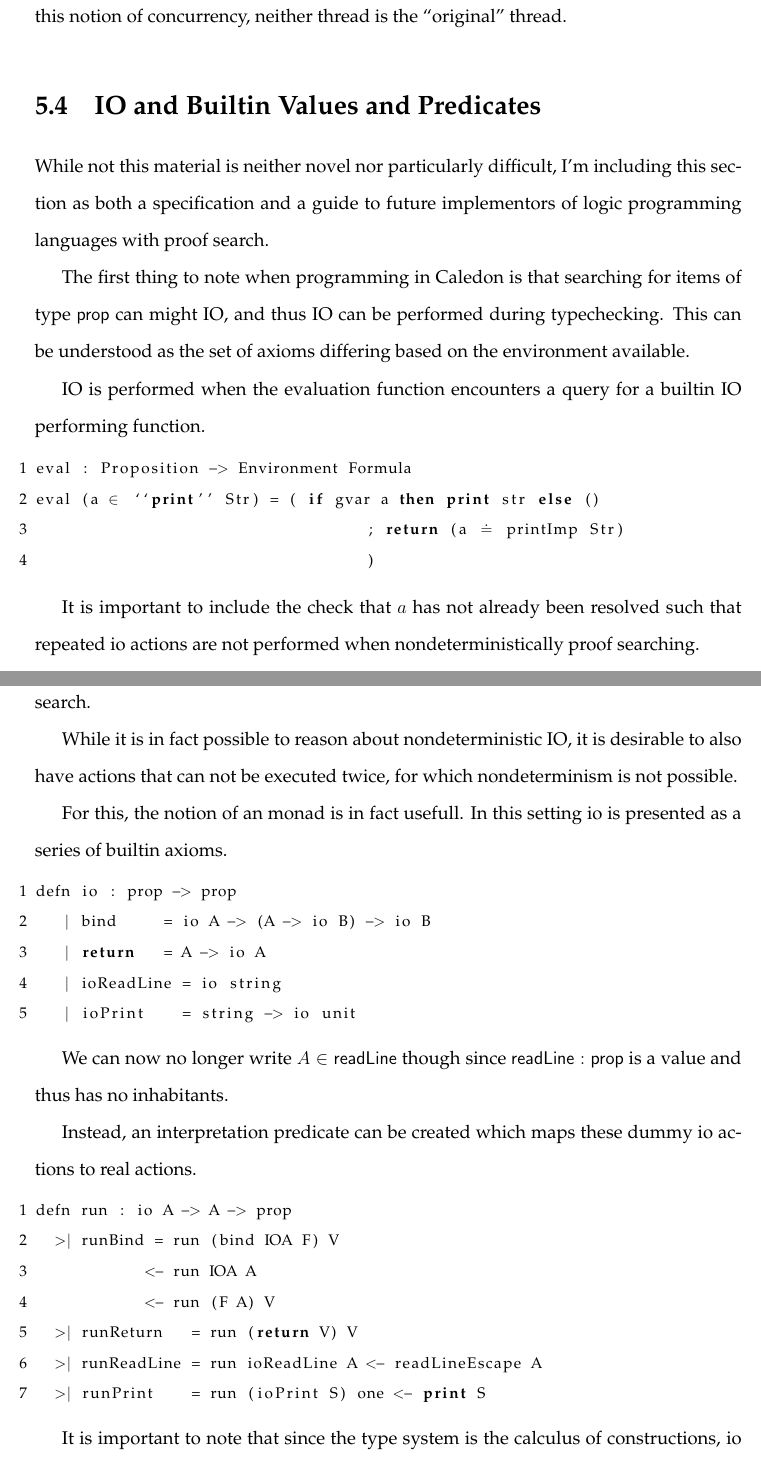
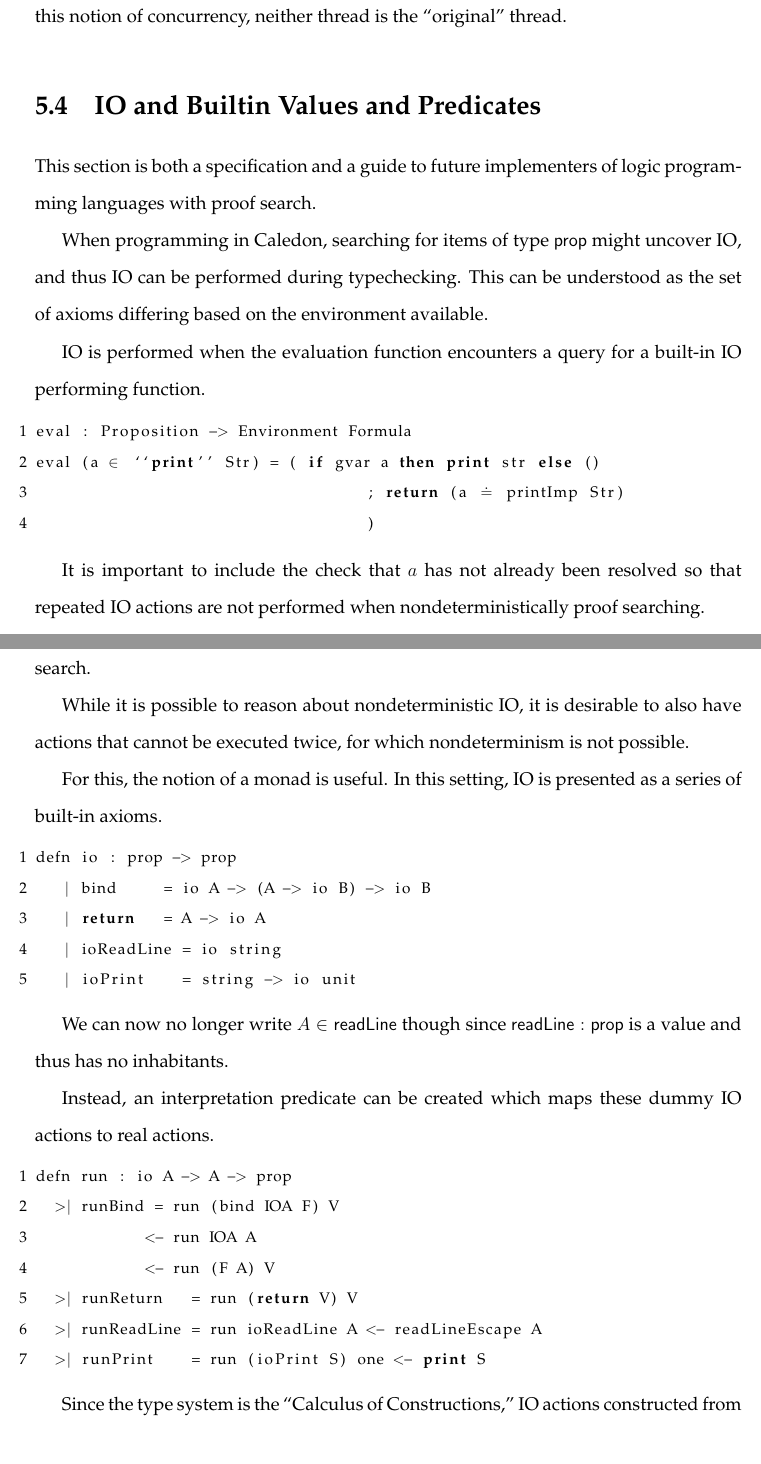
Before and after one commit to mmirman/order, a LaTeX thesis (thesis/cmuthesis_template.tex, which reads thesis/language/io.tex): two parts of pages 77 and 78 of 101, joined at a grey line, cut so that both start at the same text. Compiled offline with pdfLaTeX.

Commit message:
editted io

```diff
--- a/thesis/language/io.tex
+++ b/thesis/language/io.tex
@@ -1,14 +1,13 @@
 \section{IO and Builtin Values and Predicates}
 
-While not this material is neither novel nor particularly difficult,
-I'm including this section as both a specification and a guide
-to future implementors of logic programming languages with proof search.
+This section is both a specification and a guide
+to future implementers of logic programming languages with proof search.
 
-The first thing to note when programming in Caledon is that searching for items of type $\m{prop}$
-can might IO, and thus IO can be performed during typechecking.
+When programming in Caledon, searching for items of type $\m{prop}$
+might uncover IO, and thus IO can be performed during typechecking.
 This can be understood as the set of axioms differing based on the environment available.
 
-IO is performed when the evaluation function encounters a query for a builtin IO performing function.
+IO is performed when the evaluation function encounters a query for a built-in IO performing function.
 
 \begin{lstlisting}
 eval : Proposition -> Environment Formula
@@ -17,6 +16,6 @@ eval (a %*$\in$ *) ``print'' Str) = ( if gvar a then print str else ()
                                     )
 \end{lstlisting}
 
-It is important to include the check that $a$ has not already been resolved such that repeated io actions are not performed
+It is important to include the check that $a$ has not already been resolved so that repeated IO actions are not performed
 when nondeterministically proof searching.
 
@@ -36,11 +35,11 @@ defn readLineEscape : string -> prop
 Ensuring variables do not escape their intended scope is necessary to ensuring
 that the intended IO action is only executed once, and not multiple times during proof search.
 
-While it is in fact possible to reason about nondeterministic IO, it is desirable to also have actions
-that can not be executed twice, for which nondeterminism is not possible.
+While it is possible to reason about nondeterministic IO, it is desirable to also have actions
+that cannot be executed twice, for which nondeterminism is not possible.
 
-For this, the notion of an monad is in fact usefull.
-In this setting io is presented as a series of builtin axioms.
+For this, the notion of a monad is useful.
+In this setting, IO is presented as a series of built-in axioms.
 
 \begin{lstlisting}
 defn io : prop -> prop
@@ -65,5 +64,5 @@ defn run : io A -> A -> prop
   >| runPrint    = run (ioPrint S) one <- print S
 \end{lstlisting}
 
-It is important to note that since the type system is the calculus of constructions, io actions constructed
+Since the type system is the ``Calculus of Constructions,'' IO actions constructed
 from $io$ will be total, severely limiting their utility.
```
Also changed, not shown: thesis/language/io.tex (8 more changed lines).
